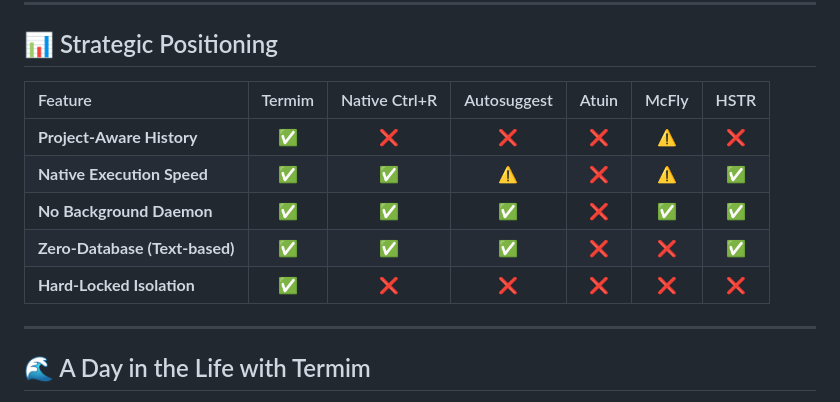
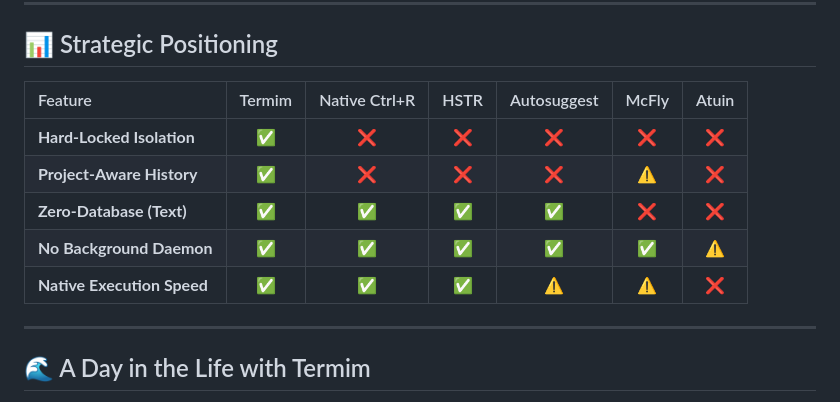
Before and after one commit to akhtarx/termim, a Markdown page: README.md, the part around the change. Rendered like a GitHub page.

```diff
--- a/README.md
+++ b/README.md
@@ -37,13 +37,13 @@ Standard shell history is fundamentally broken. It is a single, massive, chronol
 
 ## 📊 Strategic Positioning
 
-| Feature | Termim | Native Ctrl+R | Autosuggest | Atuin | McFly | HSTR |
+| Feature | Termim | Native Ctrl+R | HSTR | Autosuggest | McFly | Atuin |
 | :--- | :---: | :---: | :---: | :---: | :---: | :---: |
+| **Hard-Locked Isolation** | ✅ | ❌ | ❌ | ❌ | ❌ | ❌ |
 | **Project-Aware History** | ✅ | ❌ | ❌ | ❌ | ⚠️ | ❌ |
-| **Native Execution Speed** | ✅ | ✅ | ⚠️ | ❌ | ⚠️ | ✅ |
-| **No Background Daemon** | ✅ | ✅ | ✅ | ❌ | ✅ | ✅ |
-| **Zero-Database (Text-based)** | ✅ | ✅ | ✅ | ❌ | ❌ | ✅ |
-| **Hard-Locked Isolation** | ✅ | ❌ | ❌ | ❌ | ❌ | ❌ |
+| **Zero-Database (Text)** | ✅ | ✅ | ✅ | ✅ | ❌ | ❌ |
+| **No Background Daemon** | ✅ | ✅ | ✅ | ✅ | ✅ | ⚠️ |
+| **Native Execution Speed** | ✅ | ✅ | ✅ | ⚠️ | ⚠️ | ❌ |
 
 ---
 
```
